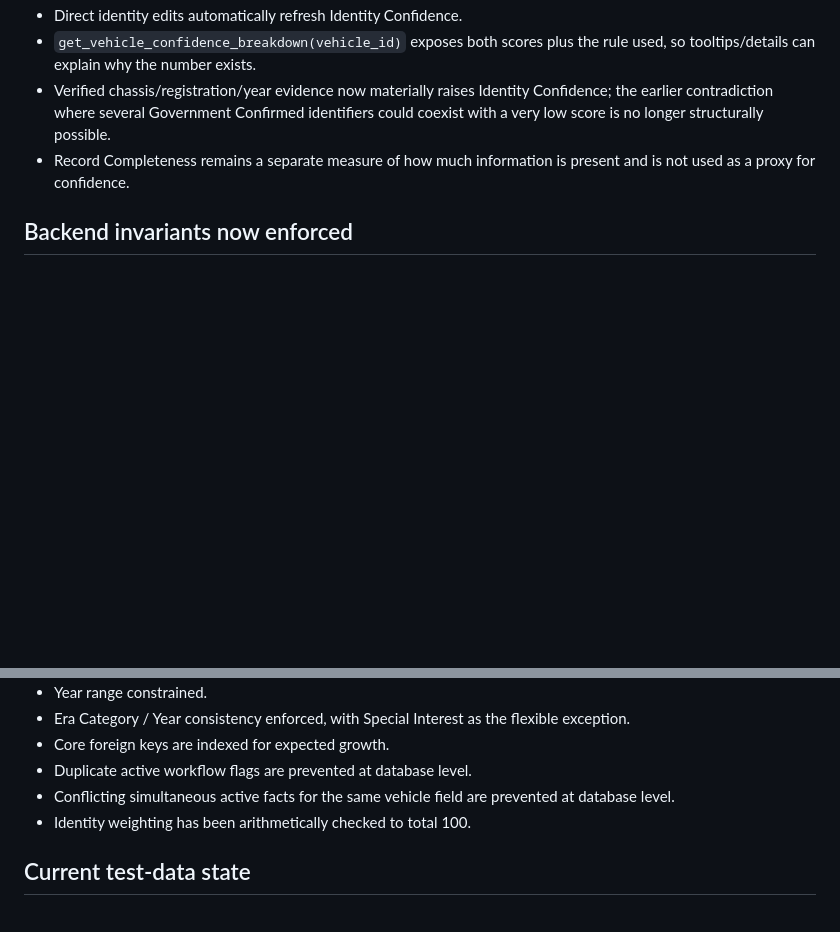
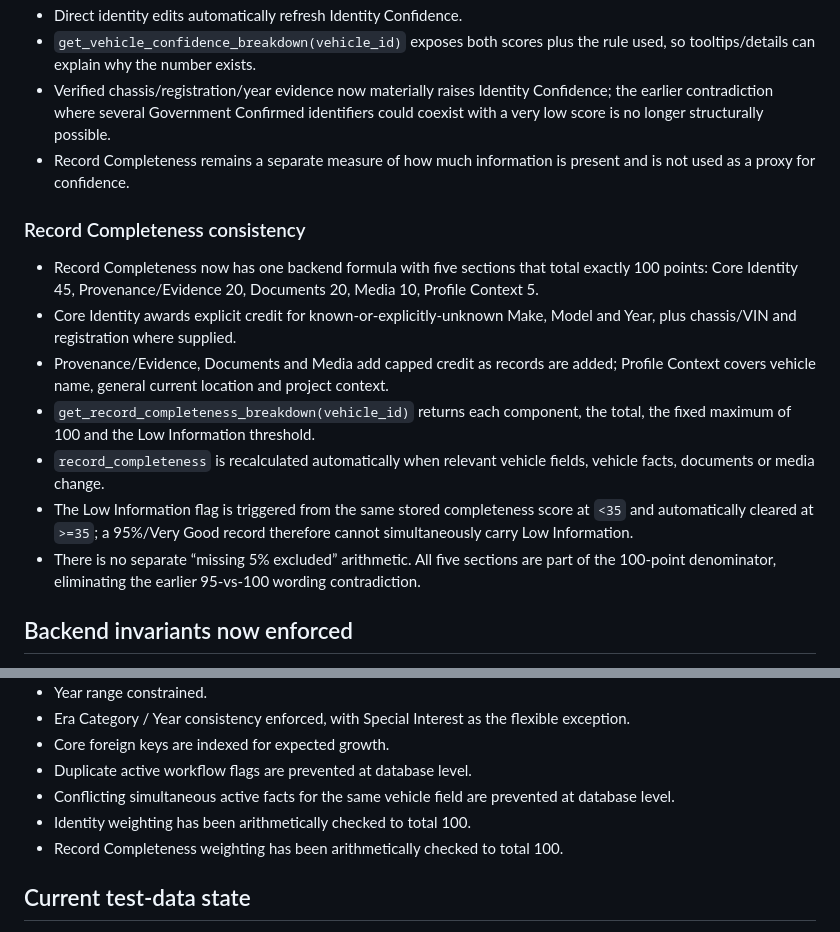
Before and after one commit to moonman1963/heritage-garage-test, a Markdown page: FLOW_1_3_TEST_MATRIX.md, 2 parts joined by grey strips. Rendered like a GitHub page; blank space fills up the shorter version.

Commit message:
Document record completeness and low-information rules

```diff
--- a/FLOW_1_3_TEST_MATRIX.md
+++ b/FLOW_1_3_TEST_MATRIX.md
@@ -89,6 +89,16 @@ Backend: Supabase development branch `rebuild-v0-1`
 - Verified chassis/registration/year evidence now materially raises Identity Confidence; the earlier contradiction where several Government Confirmed identifiers could coexist with a very low score is no longer structurally possible.
 - Record Completeness remains a separate measure of how much information is present and is not used as a proxy for confidence.
 
+### Record Completeness consistency
+
+- Record Completeness now has one backend formula with five sections that total exactly 100 points: Core Identity 45, Provenance/Evidence 20, Documents 20, Media 10, Profile Context 5.
+- Core Identity awards explicit credit for known-or-explicitly-unknown Make, Model and Year, plus chassis/VIN and registration where supplied.
+- Provenance/Evidence, Documents and Media add capped credit as records are added; Profile Context covers vehicle name, general current location and project context.
+- `get_record_completeness_breakdown(vehicle_id)` returns each component, the total, the fixed maximum of 100 and the Low Information threshold.
+- `record_completeness` is recalculated automatically when relevant vehicle fields, vehicle facts, documents or media change.
+- The Low Information flag is triggered from the same stored completeness score at `<35` and automatically cleared at `>=35`; a 95%/Very Good record therefore cannot simultaneously carry Low Information.
+- There is no separate “missing 5% excluded” arithmetic. All five sections are part of the 100-point denominator, eliminating the earlier 95-vs-100 wording contradiction.
+
 ## Backend invariants now enforced
 
 - RLS enabled on core vehicle/role/fact/dispute/visibility structures.
@@ -101,6 +111,7 @@ Backend: Supabase development branch `rebuild-v0-1`
 - Duplicate active workflow flags are prevented at database level.
 - Conflicting simultaneous active facts for the same vehicle field are prevented at database level.
 - Identity weighting has been arithmetically checked to total 100.
+- Record Completeness weighting has been arithmetically checked to total 100.
 
 ## Current test-data state
 
```
